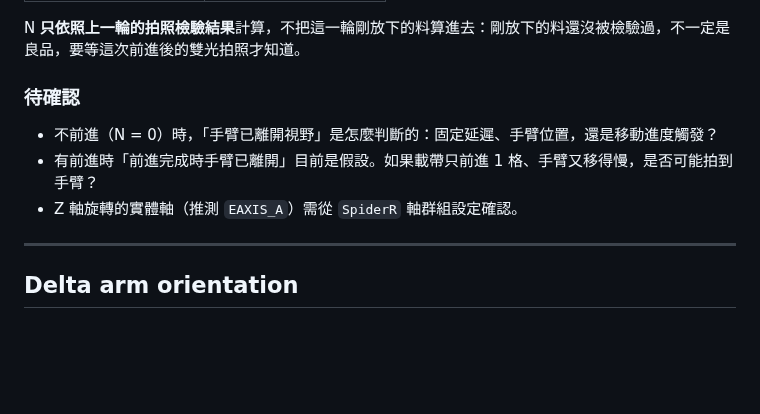
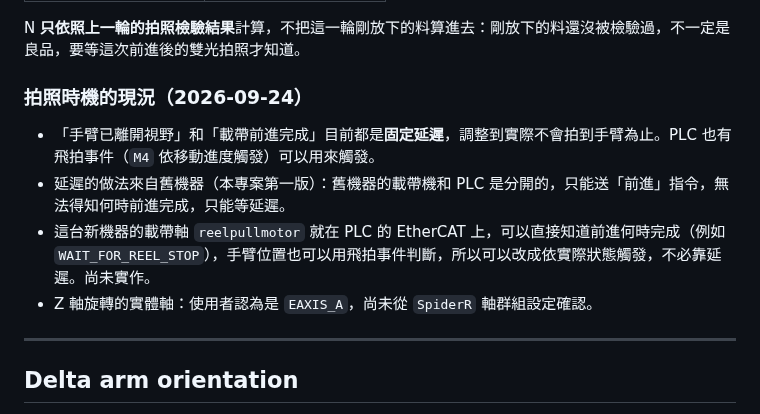
Before and after one commit to MDMTseng/xPLCCore, a Markdown page: doc/1-concepts/machine.md, the part around the change. GitHub-like rendering; blank space fills up the shorter version.

Commit message:
doc: record how the tape-station shot timing works today
Fixed delays, tuned until the arm is never in the shot; inherited from
the first machine, where the tape unit was separate from the PLC and
only accepted 'advance'. On this machine reelpullmotor is on the PLC's
EtherCAT, so completion and arm position could gate the shot instead.

Co-Authored-By: Claude Opus 5.5 <noreply@anthropic.com>
Claude-Session: https://claude.ai/code/session_01UxmxoZa66w93qw2xJ8B3yH

```diff
--- a/doc/1-concepts/machine.md
+++ b/doc/1-concepts/machine.md
@@ -111,11 +111,12 @@ The same flow as text, for terminals and diffs:
 
 N **只依照上一輪的拍照檢驗結果**計算，不把這一輪剛放下的料算進去：剛放下的料還沒被檢驗過，不一定是良品，要等這次前進後的雙光拍照才知道。
 
-### 待確認
+### 拍照時機的現況（2026-09-24）
 
-- 不前進（N = 0）時，「手臂已離開視野」是怎麼判斷的：固定延遲、手臂位置，還是移動進度觸發？
-- 有前進時「前進完成時手臂已離開」目前是假設。如果載帶只前進 1 格、手臂又移得慢，是否可能拍到手臂？
-- Z 軸旋轉的實體軸（推測 `EAXIS_A`）需從 `SpiderR` 軸群組設定確認。
+- 「手臂已離開視野」和「載帶前進完成」目前都是**固定延遲**，調整到實際不會拍到手臂為止。PLC 也有飛拍事件（`M4` 依移動進度觸發）可以用來觸發。
+- 延遲的做法來自舊機器（本專案第一版）：舊機器的載帶機和 PLC 是分開的，只能送「前進」指令，無法得知何時前進完成，只能等延遲。
+- 這台新機器的載帶軸 `reelpullmotor` 就在 PLC 的 EtherCAT 上，可以直接知道前進何時完成（例如 `WAIT_FOR_REEL_STOP`），手臂位置也可以用飛拍事件判斷，所以可以改成依實際狀態觸發，不必靠延遲。尚未實作。
+- Z 軸旋轉的實體軸：使用者認為是 `EAXIS_A`，尚未從 `SpiderR` 軸群組設定確認。
 
 ---
 
```
